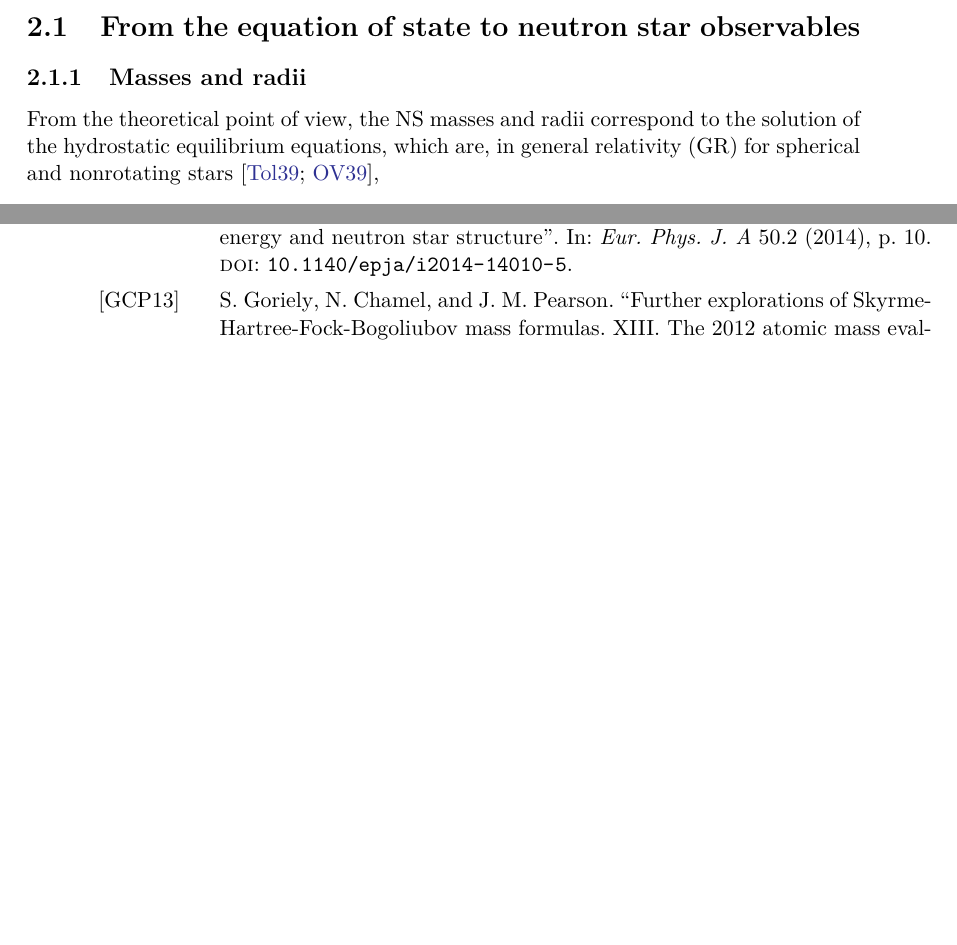
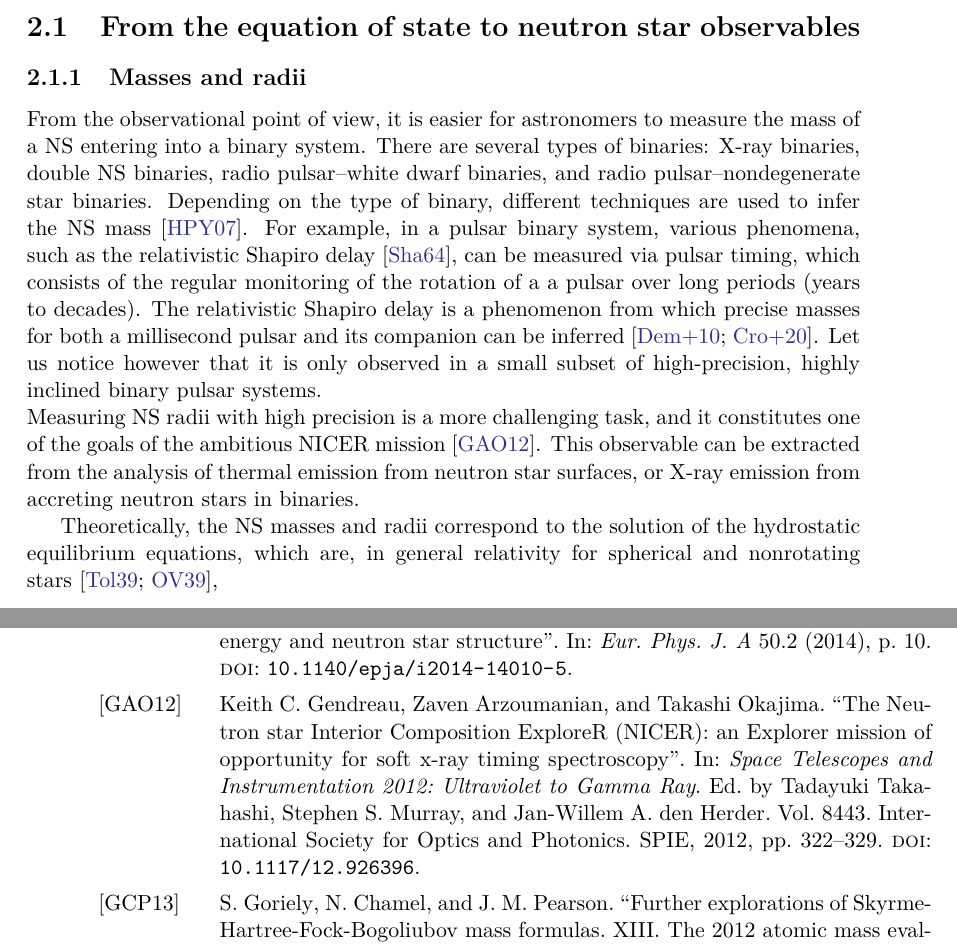
Before and after one commit to thomascarreau/phd-thesis, a LaTeX thesis (PhDThesis_CARREAU.tex, which reads references.bib, sections/chapter2.tex): two parts of pages 53 and 68 of 72 before the commit and two parts of pages 53 and 70 of 74 after it, joined at a grey line, cut so that both start at the same text, the shorter picture padded with empty space. The pictures show the PDF file PhDThesis_CARREAU.pdf that the author committed with the source.

Commit message:
2.1.1 is done

```diff
--- a/references.bib
+++ b/references.bib
@@ -1330,0 +1347,14 @@ archivePrefix = {arXiv},
+@inproceedings{NICER,
+author = {Keith C. Gendreau and Zaven Arzoumanian and Takashi Okajima},
+title = {{The Neutron star Interior Composition ExploreR (NICER): an Explorer mission of opportunity for soft x-ray timing spectroscopy}},
+volume = {8443},
+booktitle = {Space Telescopes and Instrumentation 2012: Ultraviolet to Gamma Ray},
+editor = {Tadayuki Takahashi and Stephen S. Murray and Jan-Willem A. den Herder},
+organization = {International Society for Optics and Photonics},
+publisher = {SPIE},
+pages = {322 -- 329},
+keywords = {astrophysics, international Space Station (ISS), neutron stars, timing, X-ray},
+year = {2012},
+doi = {10.1117/12.926396},
+URL = {https://doi.org/10.1117/12.926396}
+}
--- a/sections/chapter2.tex
+++ b/sections/chapter2.tex
@@ -15,15 +16,32 @@
 
 \subsection{Masses and radii} % 4
 
-% obs
-% -> mass in binaries with the Shapiro delay technique
-% -> radius with Nicer, tidal, etc.
+% observations
+From the observational point of view, it is easier for astronomers to measure
+the mass of a NS entering into a binary system. There are several types of
+binaries: X-ray binaries, double NS binaries, radio pulsar--white dwarf
+binaries, and radio pulsar--nondegenerate star binaries. Depending on the type
+of binary, different techniques are used to infer the NS
+mass~\cite{Haensel2007}.
+% Shapiro delay effect - MSP
+For example, in a pulsar binary system, various phenomena, such as the
+relativistic Shapiro delay~\cite{Shapiro1964}, can be measured via pulsar
+timing, which consists of the regular monitoring of the rotation of a a pulsar
+over long periods (years to decades). The relativistic Shapiro delay is a
+phenomenon from which precise masses for both a millisecond pulsar and its
+companion can be inferred~\cite{Demorest2010,Cromartie2020}. Let us notice
+however that it is only observed in a small subset of high-precision, highly
+inclined binary pulsar systems.\\
+% Measuring NS radii is less straightforward
+Measuring NS radii with high precision is a more challenging task, and it
+constitutes one of the goals of the ambitious NICER mission~\cite{NICER}. This
+observable can be extracted from the analysis of thermal emission from neutron
+star surfaces, or X-ray emission from accreting neutron stars in binaries.
 
 % hydrostatic equilibrium in GR
-From the theoretical point of view, the NS masses and radii correspond to the
+Theoretically, the NS masses and radii correspond to the
 solution of the hydrostatic equilibrium equations, which are, in general
-relativity (GR) for spherical and nonrotating
-stars~\cite{Tolman1939,Oppenheimer1939},
+relativity for spherical and nonrotating stars~\cite{Tolman1939,Oppenheimer1939},
 %
 \begin{eqnarray}
   \frac{dP}{dr} &=& -\frac{G\rho_B m}{r^2}\left(1 + \frac{P}{\rho_B
```
Also changed, not shown: PhDThesis_CARREAU.bbl, PhDThesis_CARREAU.pdf, references.bib (16 more changed lines), sections/chapter2.tex (22 more changed lines), 9 other files.
